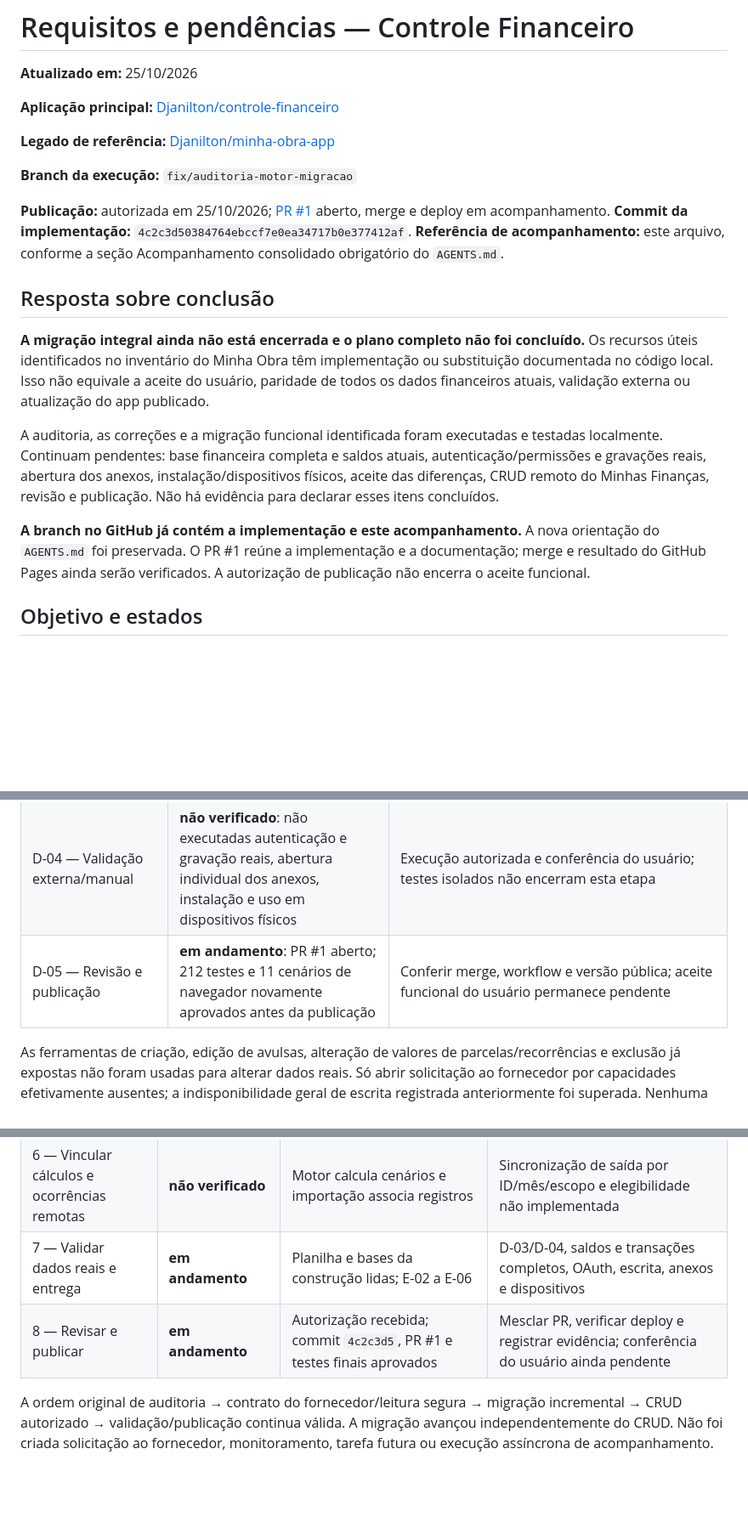
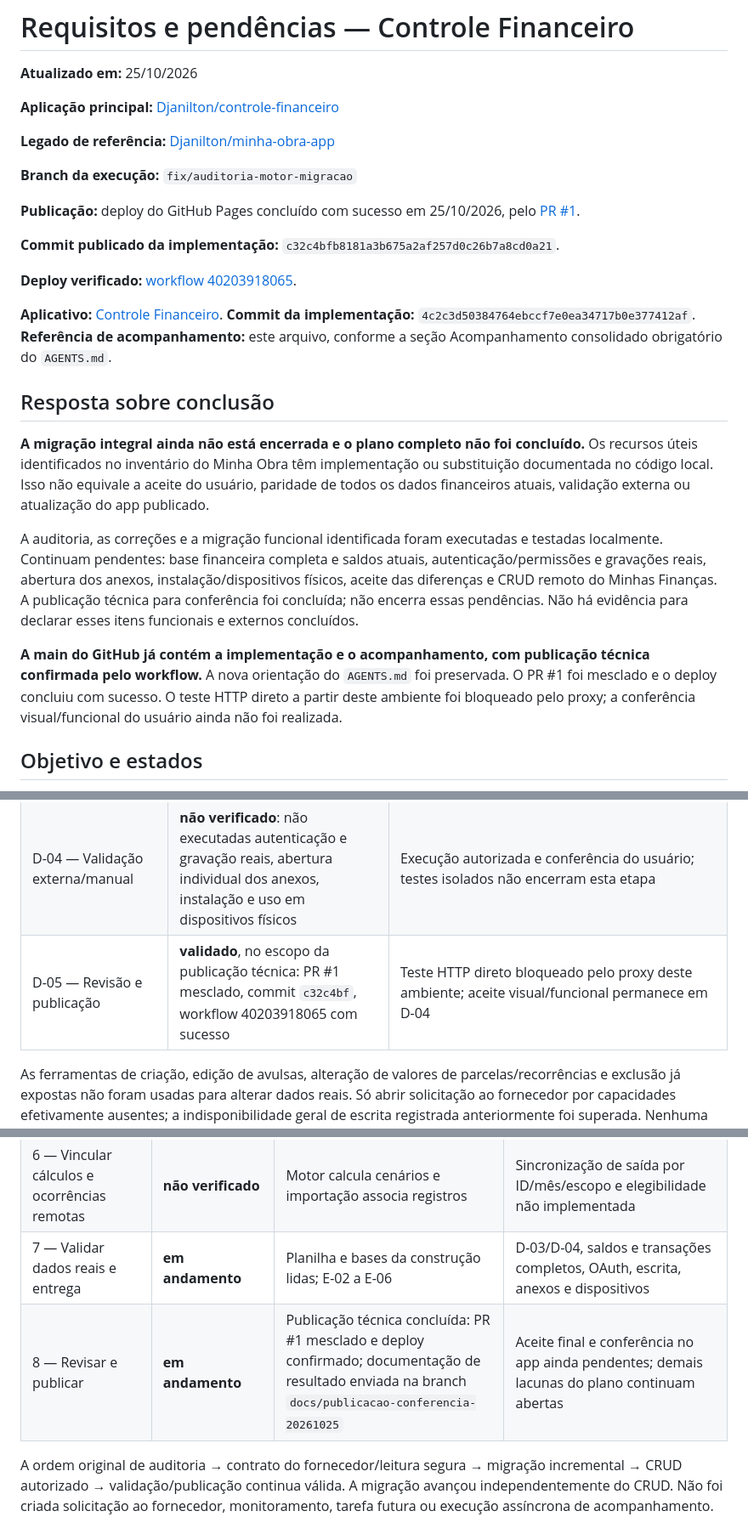
Before and after one commit to Djanilton/controle-financeiro, a Markdown page: docs/REQUISITOS_E_PENDENCIAS.md, 3 parts joined by grey strips. Shown at 85% size. Drawn GitHub-style; blank space fills up the shorter version.

```diff
--- a/docs/REQUISITOS_E_PENDENCIAS.md
+++ b/docs/REQUISITOS_E_PENDENCIAS.md
@@ -8,7 +8,13 @@
 
 **Branch da execução:** `fix/auditoria-motor-migracao`
 
-**Publicação:** autorizada em 25/10/2026; [PR #1](https://github.com/Djanilton/controle-financeiro/pull/1) aberto, merge e deploy em acompanhamento.
+**Publicação:** deploy do GitHub Pages concluído com sucesso em 25/10/2026, pelo [PR #1](https://github.com/Djanilton/controle-financeiro/pull/1).
+
+**Commit publicado da implementação:** `c32c4bfb8181a3b675a2af257d0c26b7a8cd0a21`.
+
+**Deploy verificado:** [workflow 40203918065](https://github.com/Djanilton/controle-financeiro/actions/runs/40203918065).
+
+**Aplicativo:** [Controle Financeiro](https://djanilton.github.io/controle-financeiro/).
 **Commit da implementação:** `4c2c3d50384764ebccf7e0ea34717b0e377412af`.
 **Referência de acompanhamento:** este arquivo, conforme a seção Acompanhamento consolidado obrigatório do `AGENTS.md`.
 
@@ -16,9 +22,9 @@
 
 **A migração integral ainda não está encerrada e o plano completo não foi concluído.** Os recursos úteis identificados no inventário do Minha Obra têm implementação ou substituição documentada no código local. Isso não equivale a aceite do usuário, paridade de todos os dados financeiros atuais, validação externa ou atualização do app publicado.
 
-A auditoria, as correções e a migração funcional identificada foram executadas e testadas localmente. Continuam pendentes: base financeira completa e saldos atuais, autenticação/permissões e gravações reais, abertura dos anexos, instalação/dispositivos físicos, aceite das diferenças, CRUD remoto do Minhas Finanças, revisão e publicação. Não há evidência para declarar esses itens concluídos.
+A auditoria, as correções e a migração funcional identificada foram executadas e testadas localmente. Continuam pendentes: base financeira completa e saldos atuais, autenticação/permissões e gravações reais, abertura dos anexos, instalação/dispositivos físicos, aceite das diferenças e CRUD remoto do Minhas Finanças. A publicação técnica para conferência foi concluída; não encerra essas pendências. Não há evidência para declarar esses itens funcionais e externos concluídos.
 
-**A branch no GitHub já contém a implementação e este acompanhamento.** A nova orientação do `AGENTS.md` foi preservada. O PR #1 reúne a implementação e a documentação; merge e resultado do GitHub Pages ainda serão verificados. A autorização de publicação não encerra o aceite funcional.
+**A main do GitHub já contém a implementação e o acompanhamento, com publicação técnica confirmada pelo workflow.** A nova orientação do `AGENTS.md` foi preservada. O PR #1 foi mesclado e o deploy concluiu com sucesso. O teste HTTP direto a partir deste ambiente foi bloqueado pelo proxy; a conferência visual/funcional do usuário ainda não foi realizada.
 
 ## Objetivo e estados
 
@@ -97,7 +103,7 @@ As ferramentas oficiais consultadas já expõem operações de escrita. Não cla
 | D-02 — Classes e operações ainda excluídas | **bloqueado**, para operações não suportadas pelas ferramentas inspecionadas: vínculos de empréstimo, Open Finance e outras exclusões; não há lote atômico de escritas | Depende de capacidade oficial específica quando o caso concreto se enquadrar. Confirmar parcelas/séries, investimentos, saldo devedor e escopos; não contornar por lançamentos substitutos. Solicitação formal ao desenvolvedor não foi aberta |
 | D-03 — Base financeira completa e saldos atuais | **bloqueado**: leitura de `controle-financeiro-app.json` terminou com `Transport closed` no conector | Restabelecer leitura autorizada ou disponibilizar cópia privada adequada; depois conferir saldos, transações, FGTS e integração patrimonial. As bases privadas de construção foram lidas, mas não substituem a base financeira |
 | D-04 — Validação externa/manual | **não verificado**: não executadas autenticação e gravação reais, abertura individual dos anexos, instalação e uso em dispositivos físicos | Execução autorizada e conferência do usuário; testes isolados não encerram esta etapa |
-| D-05 — Revisão e publicação | **em andamento**: PR #1 aberto; 212 testes e 11 cenários de navegador novamente aprovados antes da publicação | Conferir merge, workflow e versão pública; aceite funcional do usuário permanece pendente |
+| D-05 — Revisão e publicação | **validado**, no escopo da publicação técnica: PR #1 mesclado, commit `c32c4bf`, workflow 40203918065 com sucesso | Teste HTTP direto bloqueado pelo proxy deste ambiente; aceite visual/funcional permanece em D-04 |
 
 As ferramentas de criação, edição de avulsas, alteração de valores de parcelas/recorrências e exclusão já expostas não foram usadas para alterar dados reais. Só abrir solicitação ao fornecedor por capacidades efetivamente ausentes; a indisponibilidade geral de escrita registrada anteriormente foi superada. Nenhuma mensagem foi enviada ao desenvolvedor nesta execução.
 
@@ -145,7 +151,7 @@ E-07 corresponde a `browser-construction-migration.cjs`, `browser-construction-f
 | 5 — Integrar escrita suportada | **não verificado** | Intenções locais e importação são componentes prévios | Executor CRUD, confirmação, idempotência, status, releitura e testes de escrita não implementados no site |
 | 6 — Vincular cálculos e ocorrências remotas | **não verificado** | Motor calcula cenários e importação associa registros | Sincronização de saída por ID/mês/escopo e elegibilidade não implementada |
 | 7 — Validar dados reais e entrega | **em andamento** | Planilha e bases da construção lidas; E-02 a E-06 | D-03/D-04, saldos e transações completos, OAuth, escrita, anexos e dispositivos |
-| 8 — Revisar e publicar | **em andamento** | Autorização recebida; commit `4c2c3d5`, PR #1 e testes finais aprovados | Mesclar PR, verificar deploy e registrar evidência; conferência do usuário ainda pendente |
+| 8 — Revisar e publicar | **em andamento** | Publicação técnica concluída: PR #1 mesclado e deploy confirmado; documentação de resultado enviada na branch `docs/publicacao-conferencia-20261025` | Aceite final e conferência no app ainda pendentes; demais lacunas do plano continuam abertas |
 
 A ordem original de auditoria → contrato do fornecedor/leitura segura → migração incremental → CRUD autorizado → validação/publicação continua válida. A migração avançou independentemente do CRUD. Não foi criada solicitação ao fornecedor, monitoramento, tarefa futura ou execução assíncrona de acompanhamento.
 
```
Also changed, not shown: other parts of docs/REQUISITOS_E_PENDENCIAS.md (+14 -3 lines), docs/VALIDACAO_MOTOR_E_MIGRACAO.md (+3 -3 lines).
